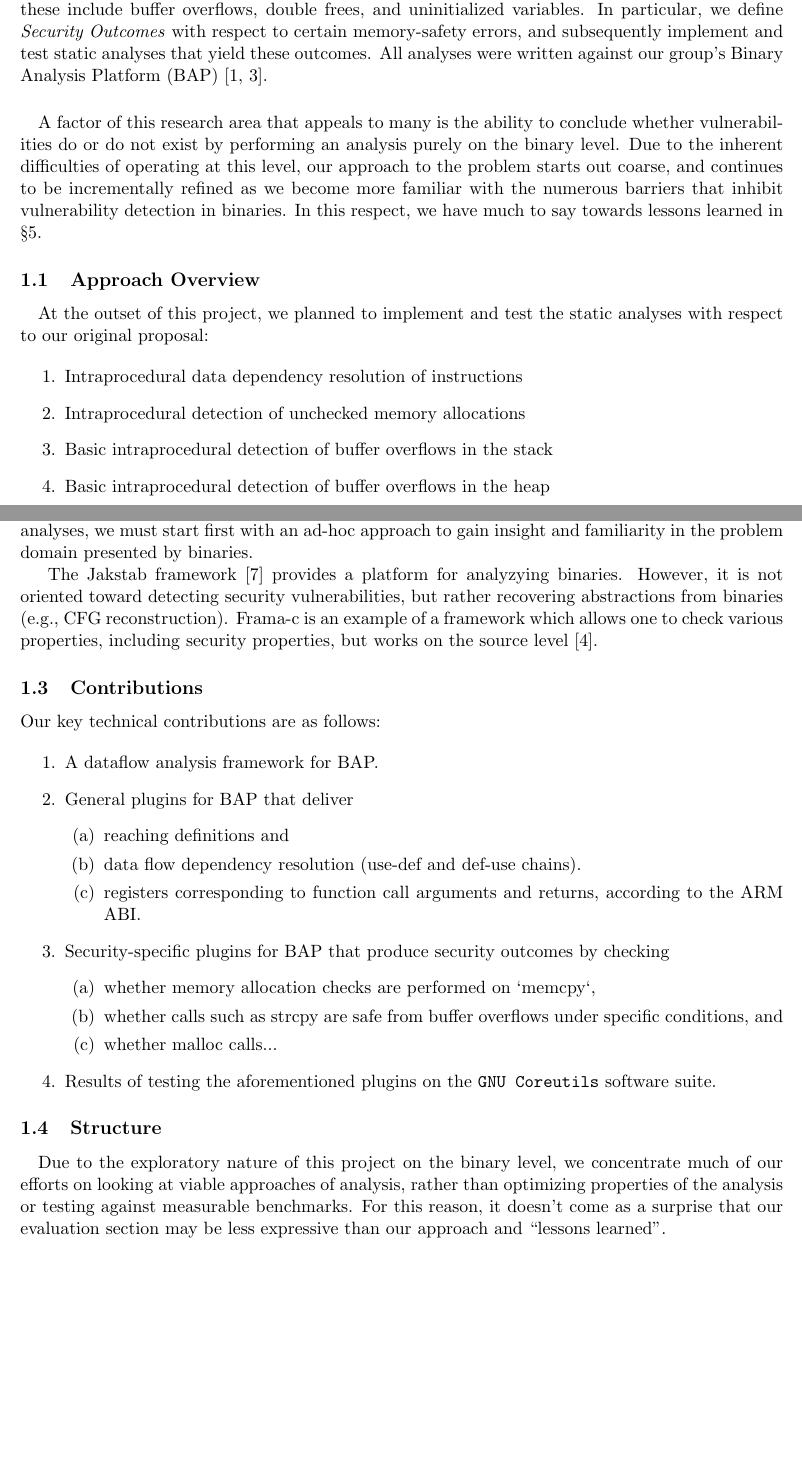
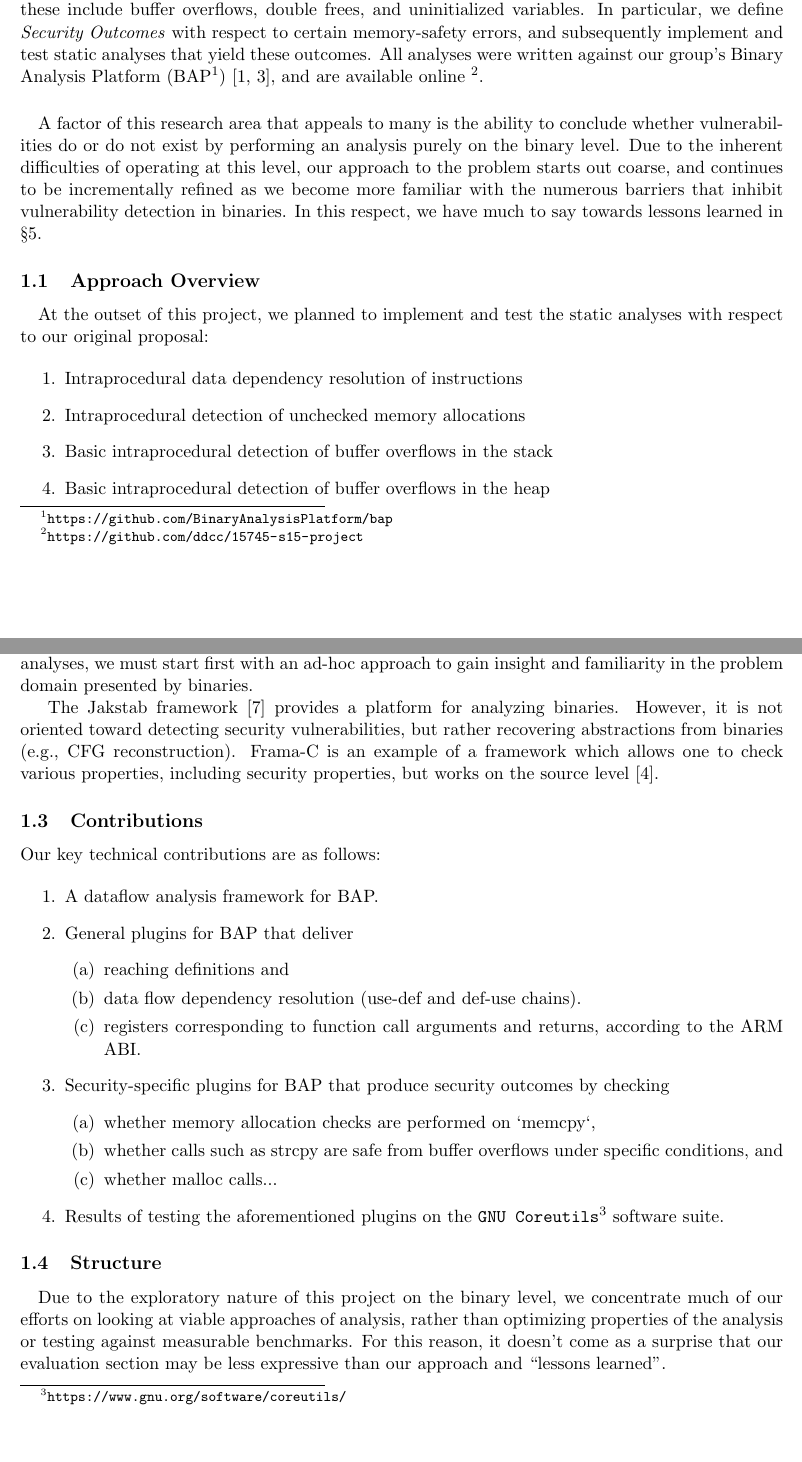
Before and after one commit to ddcc/15745-s15-project, a LaTeX document (docs/15745-s15-final-report.tex): two parts of pages 1 and 2 of 14, joined at a grey line, cut so that both start at the same text, the shorter picture padded with empty space. Compiled offline with pdfLaTeX.

Commit message:
more revising

```diff
--- a/docs/15745-s15-final-report.tex
+++ b/docs/15745-s15-final-report.tex
@@ -29,10 +29,11 @@ off­-the-­shelf executables without executing them. For this project, we plan
 focus on a subset of common programming bugs that tend to introduce security
-vulnerabilities, known as memory­ safety errors. Examples of these include
+vulnerabilities, known as memory safety errors. Examples of these include
 buffer overflows, double frees, and uninitialized variables. In particular, we
 define \emph{Security Outcomes} with respect to certain memory-safety errors,
 and subsequently implement and test static analyses that yield these outcomes.
 All analyses were written against our group's Binary Analysis Platform
-(BAP) \cite{bap, brumley2011bap}.
+(BAP\footnote{\url{https://github.com/BinaryAnalysisPlatform/bap}})~\cite{bap, brumley2011bap},
+and are available online \footnote{\url{https://github.com/ddcc/15745-s15-project}}.
 
 \paragraph{}
 A factor of this research area that appeals to many is the ability to
@@ -80,9 +81,9 @@ start first with an ad-hoc approach to gain insight and familiarity in the
 problem domain presented by binaries.
 
 The Jakstab framework~\cite{kinder2008jakstab} provides a platform for
-analyzying binaries. However, it is not oriented toward detecting security
+analyzing binaries. However, it is not oriented toward detecting security
 vulnerabilities, but rather recovering abstractions from binaries (e.g.,
-CFG reconstruction). Frama-c is an example of a framework which
+CFG reconstruction). Frama-C is an example of a framework which
 allows one to check various properties, including security properties,
 but works on the source level~\cite{cuoq2012frama}.
 
@@ -106,7 +107,7 @@ Our key technical contributions are as follows:
         specific conditions, and
       \item whether malloc calls... % dominic?
     \end{enumerate}
-  \item Results of testing the aforementioned plugins on the \texttt{GNU Coreutils}
+  \item Results of testing the aforementioned plugins on the \texttt{GNU Coreutils}\footnote{\url{https://www.gnu.org/software/coreutils/}}
     software suite.
 \end{enumerate}
 
```
Also changed, not shown: docs/15745-s15-final-report.pdf, docs/15745-s15-final-report.tex (14 more changed lines), 4 other files.
